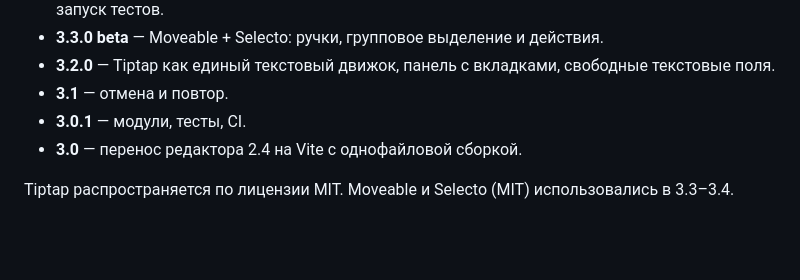
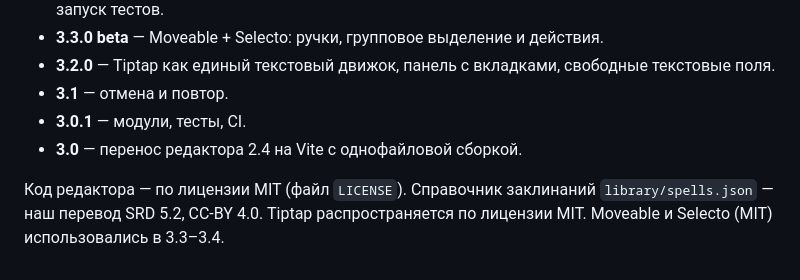
Before and after one commit to Valir-Song/dnd-editor, a Markdown page: README.md, the part around the change. Rendered like a GitHub page; blank space fills up the shorter version.

```diff
--- a/README.md
+++ b/README.md
@@ -299,4 +299,5 @@
 - **3.0.1** — модули, тесты, CI.
 - **3.0** — перенос редактора 2.4 на Vite с однофайловой сборкой.
 
+Код редактора — по лицензии MIT (файл `LICENSE`). Справочник заклинаний `library/spells.json` — наш перевод SRD 5.2, CC-BY 4.0.
 Tiptap распространяется по лицензии MIT. Moveable и Selecto (MIT) использовались в 3.3–3.4.
```
